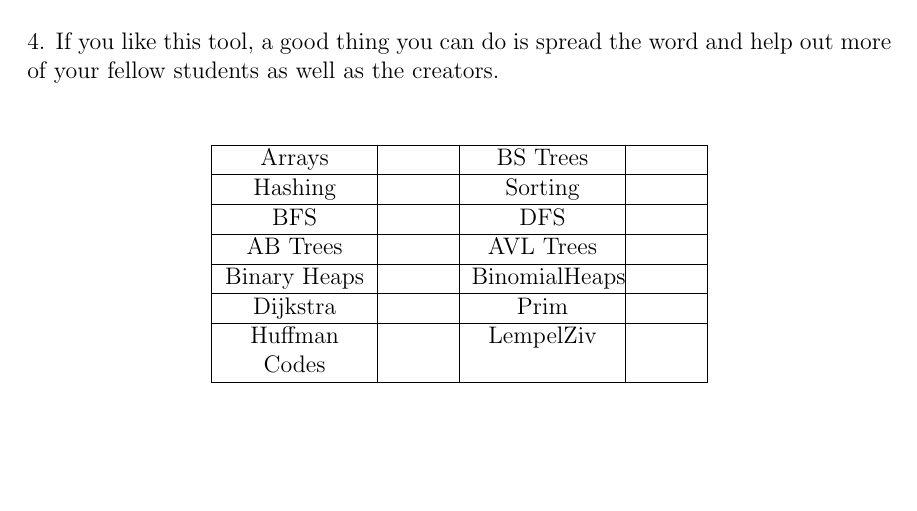
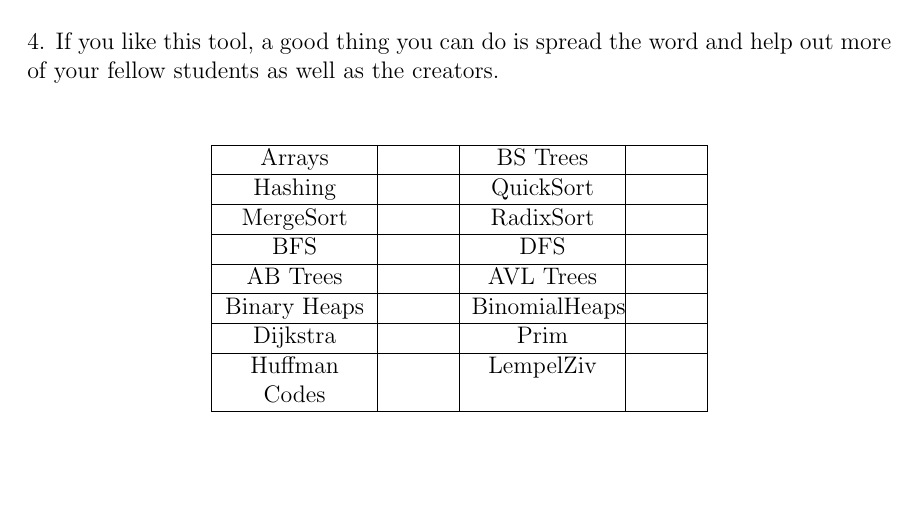
Before and after one commit to ossner/TUMGAD, a LaTeX document (docs/SolutionTemplate.tex): part of the page, cut so that both start at the same text. Compiled offline with pdfLaTeX.

Commit message:
update imports and table in template

```diff
--- a/docs/SolutionTemplate.tex
+++ b/docs/SolutionTemplate.tex
@@ -4,6 +4,7 @@
 \usepackage{graphicx}
 \usepackage[table]{xcolor}
 \usepackage{hyperref}
+\usepackage{tikz}
 \hypersetup{
     colorlinks=true,
     linkcolor=blue,
@@ -14,7 +15,6 @@
 \usepackage[nodisplayskipstretch]{setspace}
 \usepackage[printwatermark]{xwatermark}
 \usepackage{enumitem,amssymb}
-\usepackage{tikz}
 \definecolor{tumgadPurple}{RGB}{105,0,168}
 \definecolor{tumgadRed}{RGB}{255,85,85}
 \newcolumntype{P}[1]{>{\centering\arraybackslash}p{#1}} % Center column values in content table
@@ -62,7 +62,10 @@
             & BS Trees & %$BSTREES$
             \\ \hline
             Hashing & %$HASHING$
-            & Sorting & %$SORTING$
+            & QuickSort & %$QuickSort$
+            \\ \hline
+            MergeSort & %$MergeSort$
+            & RadixSort & %$RadixSort$
             \\ \hline
             BFS & %$BFS$
             & DFS & %$DFS$
```
Also changed, not shown: docs/ExerciseTemplate.tex (+5 -1 lines), docs/SolutionTemplate.tex (1 more changed lines).
